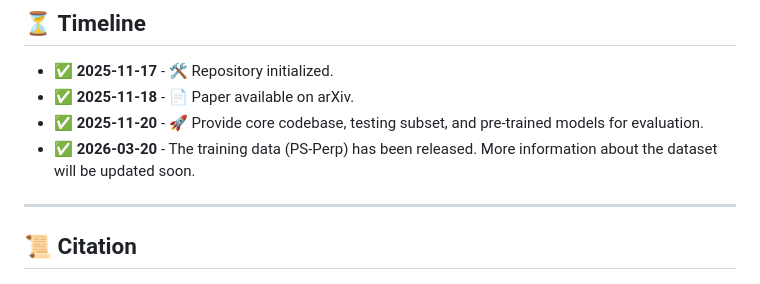
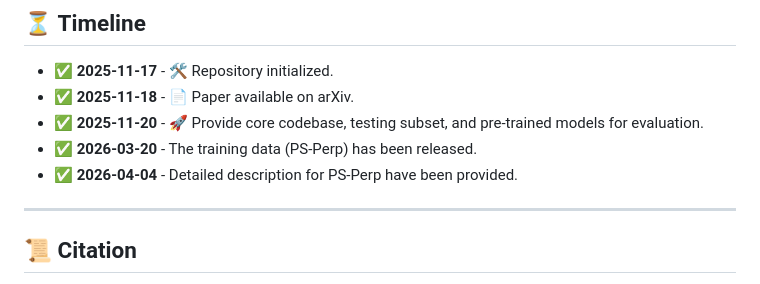
Before and after one commit to marcotam2002/geounips, a Markdown page: README.md, the part around one of its changes. Drawn GitHub-style.

```diff
--- a/README.md
+++ b/README.md
@@ -101,7 +168,8 @@ GeoUniPS delivers state-of-the-arts performance across multiple datasets, both q
 - ✅ **2025-11-17** - 🛠️ Repository initialized.
 - ✅ **2025-11-18** - 📄 Paper available on arXiv.
 - ✅ **2025-11-20** - 🚀 Provide core codebase, testing subset, and pre-trained models for evaluation.
-- ✅ **2026-03-20** - The training data (PS-Perp) has been released. More information about the dataset will be updated soon.
+- ✅ **2026-03-20** - The training data (PS-Perp) has been released.
+- ✅ **2026-04-04** - Detailed description for PS-Perp have been provided.
 
 ---
 
```
Also changed, not shown: other parts of README.md (+68 -1 lines).
